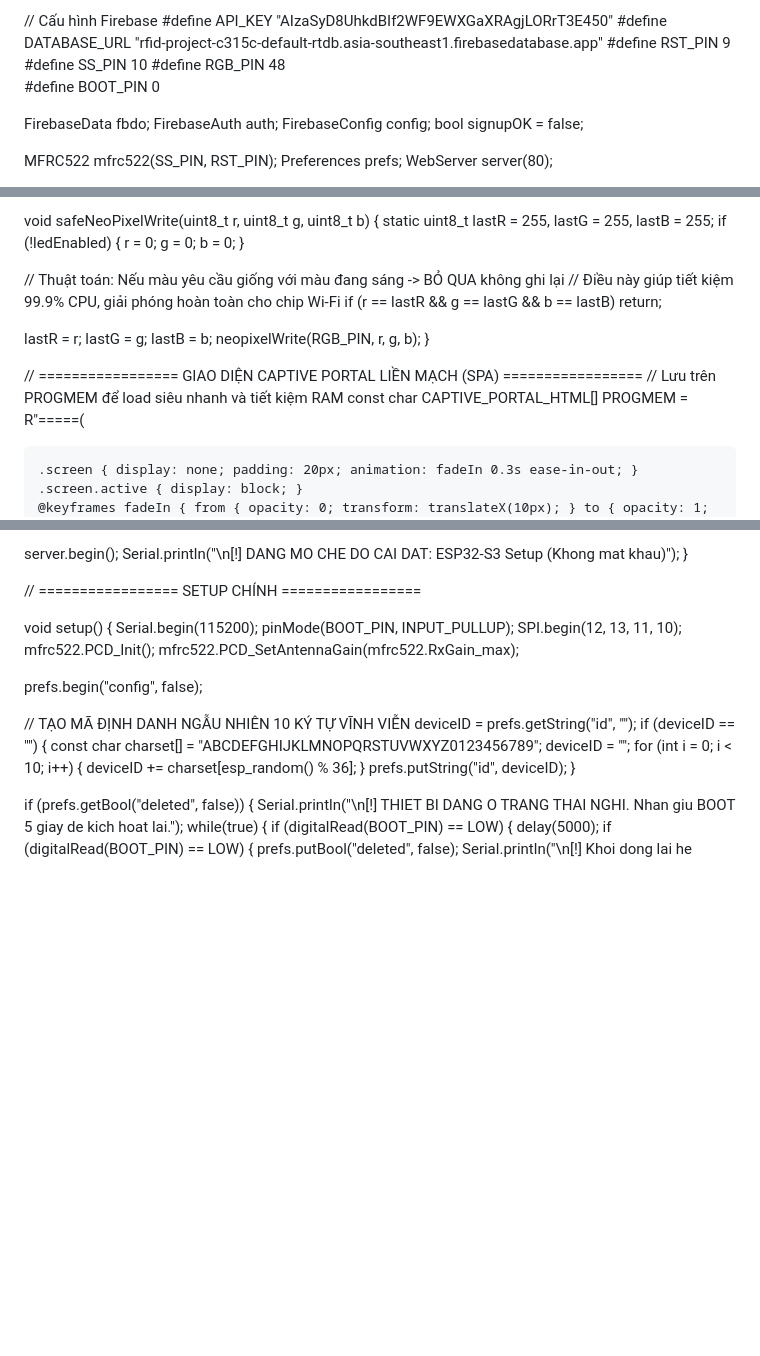
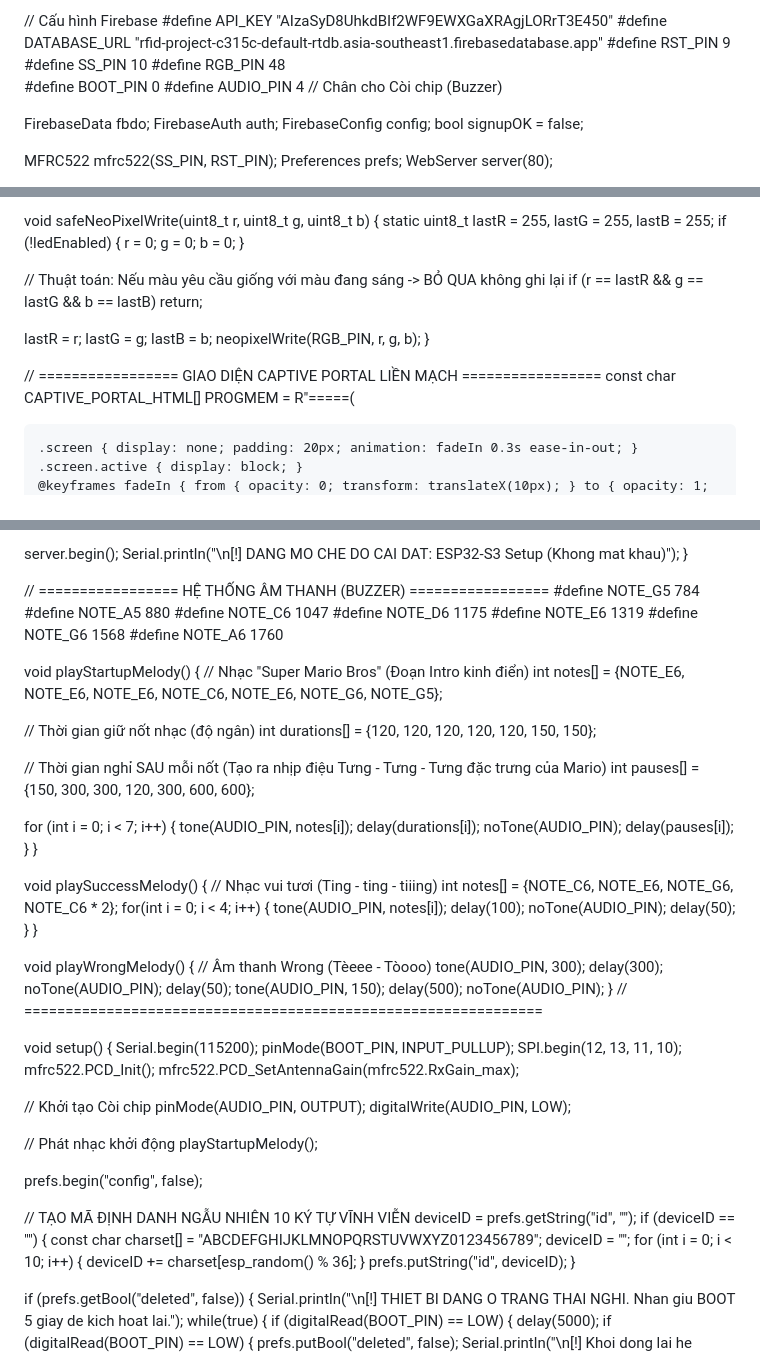
Before and after one commit to lehonganthien61633-lgtm/Diemdanh, a Markdown page: README1.md, 3 parts joined by grey strips. Rendered like a GitHub page; blank space fills up the shorter version.

```diff
--- a/README1.md
+++ b/README1.md
@@ -18,6 +18,7 @@ DNSServer dnsServer;
 #define SS_PIN 10
 #define RGB_PIN 48
 #define BOOT_PIN 0
+#define AUDIO_PIN 4     // Chân cho Còi chip (Buzzer)
 
 FirebaseData fbdo;
 FirebaseAuth auth;
@@ -62,15 +63,13 @@ void safeNeoPixelWrite(uint8_t r, uint8_t g, uint8_t b) {
   if (!ledEnabled) { r = 0; g = 0; b = 0; }
 
   // Thuật toán: Nếu màu yêu cầu giống với màu đang sáng -> BỎ QUA không ghi lại
-  // Điều này giúp tiết kiệm 99.9% CPU, giải phóng hoàn toàn cho chip Wi-Fi
   if (r == lastR && g == lastG && b == lastB) return;
 
   lastR = r; lastG = g; lastB = b;
   neopixelWrite(RGB_PIN, r, g, b);
 }
 
-// ================= GIAO DIỆN CAPTIVE PORTAL LIỀN MẠCH (SPA) =================
-// Lưu trên PROGMEM để load siêu nhanh và tiết kiệm RAM
+// ================= GIAO DIỆN CAPTIVE PORTAL LIỀN MẠCH =================
 const char CAPTIVE_PORTAL_HTML[] PROGMEM = R"=====(
 <!DOCTYPE html>
 <html lang="vi">
@@ -305,7 +304,50 @@ void startSetupMode() {
   Serial.println("\n[!] DANG MO CHE DO CAI DAT: ESP32-S3 Setup (Khong mat khau)");
 }
 
-// ================= SETUP CHÍNH =================
+// ================= HỆ THỐNG ÂM THANH (BUZZER) =================
+#define NOTE_G5  784
+#define NOTE_A5  880
+#define NOTE_C6  1047
+#define NOTE_D6  1175
+#define NOTE_E6  1319
+#define NOTE_G6  1568
+#define NOTE_A6  1760
+
+void playStartupMelody() {
+  // Nhạc "Super Mario Bros" (Đoạn Intro kinh điển)
+  int notes[] = {NOTE_E6, NOTE_E6, NOTE_E6, NOTE_C6, NOTE_E6, NOTE_G6, NOTE_G5};
+
+  // Thời gian giữ nốt nhạc (độ ngân)
+  int durations[] = {120, 120, 120, 120, 120, 150, 150};
+
+  // Thời gian nghỉ SAU mỗi nốt (Tạo ra nhịp điệu Tưng - Tưng - Tưng đặc trưng của Mario)
+  int pauses[] = {150, 300, 300, 120, 300, 600, 600};
+
+  for (int i = 0; i < 7; i++) {
+    tone(AUDIO_PIN, notes[i]);
+    delay(durations[i]);
+    noTone(AUDIO_PIN);
+    delay(pauses[i]);
+  }
+}
+
+void playSuccessMelody() {
+  // Nhạc vui tươi (Ting - ting - tiiing)
+  int notes[] = {NOTE_C6, NOTE_E6, NOTE_G6, NOTE_C6 * 2};
+  for(int i = 0; i < 4; i++) {
+    tone(AUDIO_PIN, notes[i]);
+    delay(100);
+    noTone(AUDIO_PIN);
+    delay(50);
+  }
+}
+
+void playWrongMelody() {
+  // Âm thanh Wrong (Tèeee - Tòooo)
+  tone(AUDIO_PIN, 300); delay(300); noTone(AUDIO_PIN); delay(50);
+  tone(AUDIO_PIN, 150); delay(500); noTone(AUDIO_PIN);
+}
+// ===============================================================
 
 void setup() {
   Serial.begin(115200);
@@ -313,6 +355,13 @@ void setup() {
   SPI.begin(12, 13, 11, 10);
   mfrc522.PCD_Init();
   mfrc522.PCD_SetAntennaGain(mfrc522.RxGain_max);
+
+  // Khởi tạo Còi chip
+  pinMode(AUDIO_PIN, OUTPUT);
+  digitalWrite(AUDIO_PIN, LOW);
+
+  // Phát nhạc khởi động
+  playStartupMelody();
 
   prefs.begin("config", false);
 
```
Also changed, not shown: other parts of README1.md (+49 -75 lines).
